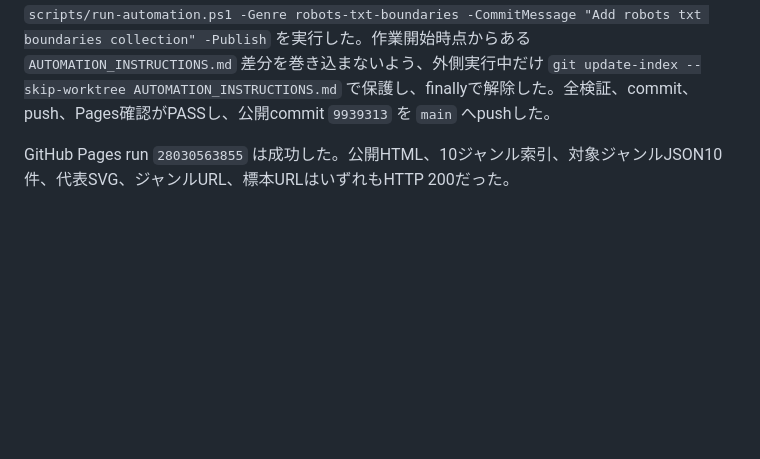
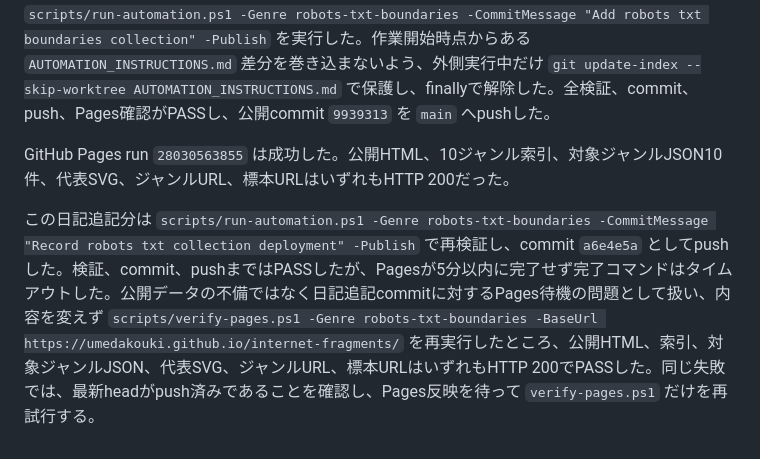
Before and after one commit to umedakouki/internet-fragments, a Markdown page: diary/2026-06-23.md, the part around the change. GitHub-like rendering; blank space fills up the shorter version.

Commit message:
Record robots txt Pages timeout recovery

```diff
--- a/diary/2026-06-23.md
+++ b/diary/2026-06-23.md
@@ -33,3 +33,5 @@
 `scripts/run-automation.ps1 -Genre robots-txt-boundaries -CommitMessage "Add robots txt boundaries collection" -Publish` を実行した。作業開始時点からある `AUTOMATION_INSTRUCTIONS.md` 差分を巻き込まないよう、外側実行中だけ `git update-index --skip-worktree AUTOMATION_INSTRUCTIONS.md` で保護し、finallyで解除した。全検証、commit、push、Pages確認がPASSし、公開commit `9939313` を `main` へpushした。
 
 GitHub Pages run `28030563855` は成功した。公開HTML、10ジャンル索引、対象ジャンルJSON10件、代表SVG、ジャンルURL、標本URLはいずれもHTTP 200だった。
+
+この日記追記分は `scripts/run-automation.ps1 -Genre robots-txt-boundaries -CommitMessage "Record robots txt collection deployment" -Publish` で再検証し、commit `a6e4e5a` としてpushした。検証、commit、pushまではPASSしたが、Pagesが5分以内に完了せず完了コマンドはタイムアウトした。公開データの不備ではなく日記追記commitに対するPages待機の問題として扱い、内容を変えず `scripts/verify-pages.ps1 -Genre robots-txt-boundaries -BaseUrl https://umedakouki.github.io/internet-fragments/` を再実行したところ、公開HTML、索引、対象ジャンルJSON、代表SVG、ジャンルURL、標本URLはいずれもHTTP 200でPASSした。同じ失敗では、最新headがpush済みであることを確認し、Pages反映を待って `verify-pages.ps1` だけを再試行する。
```
